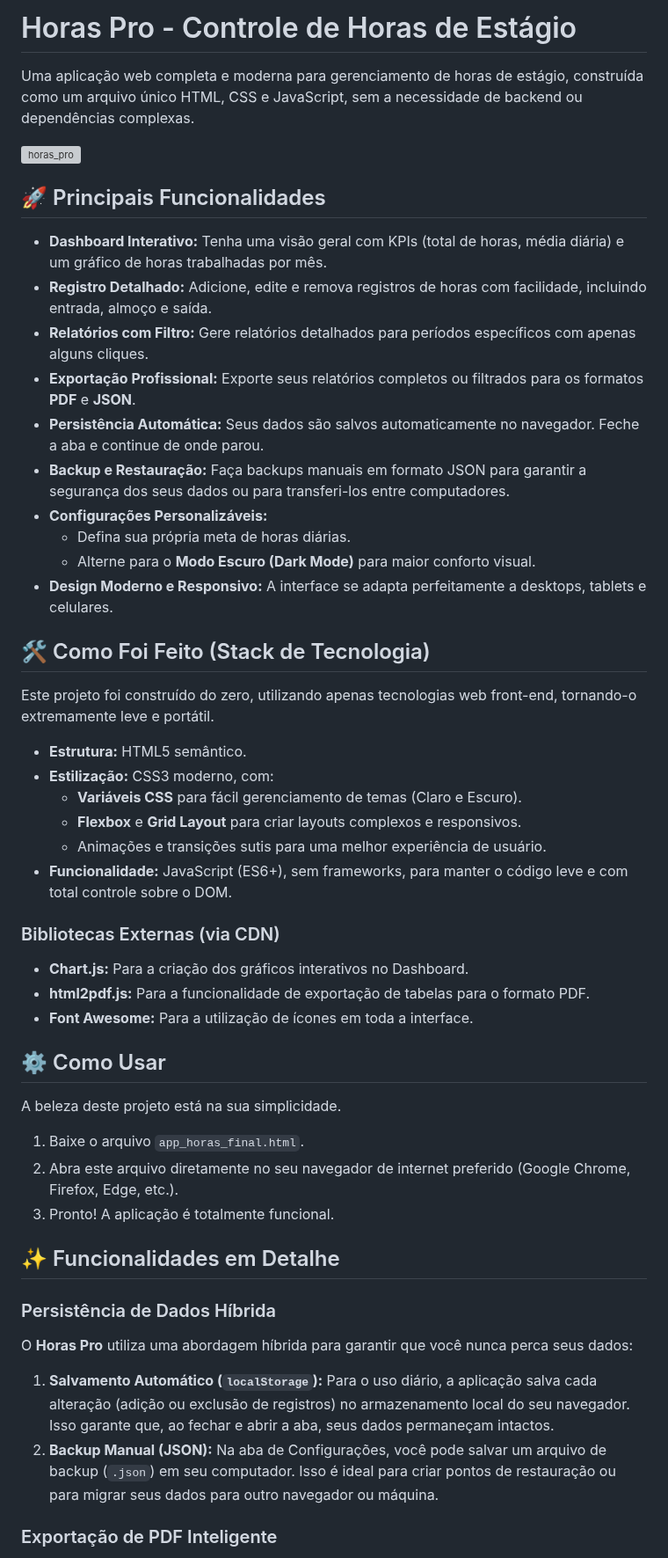
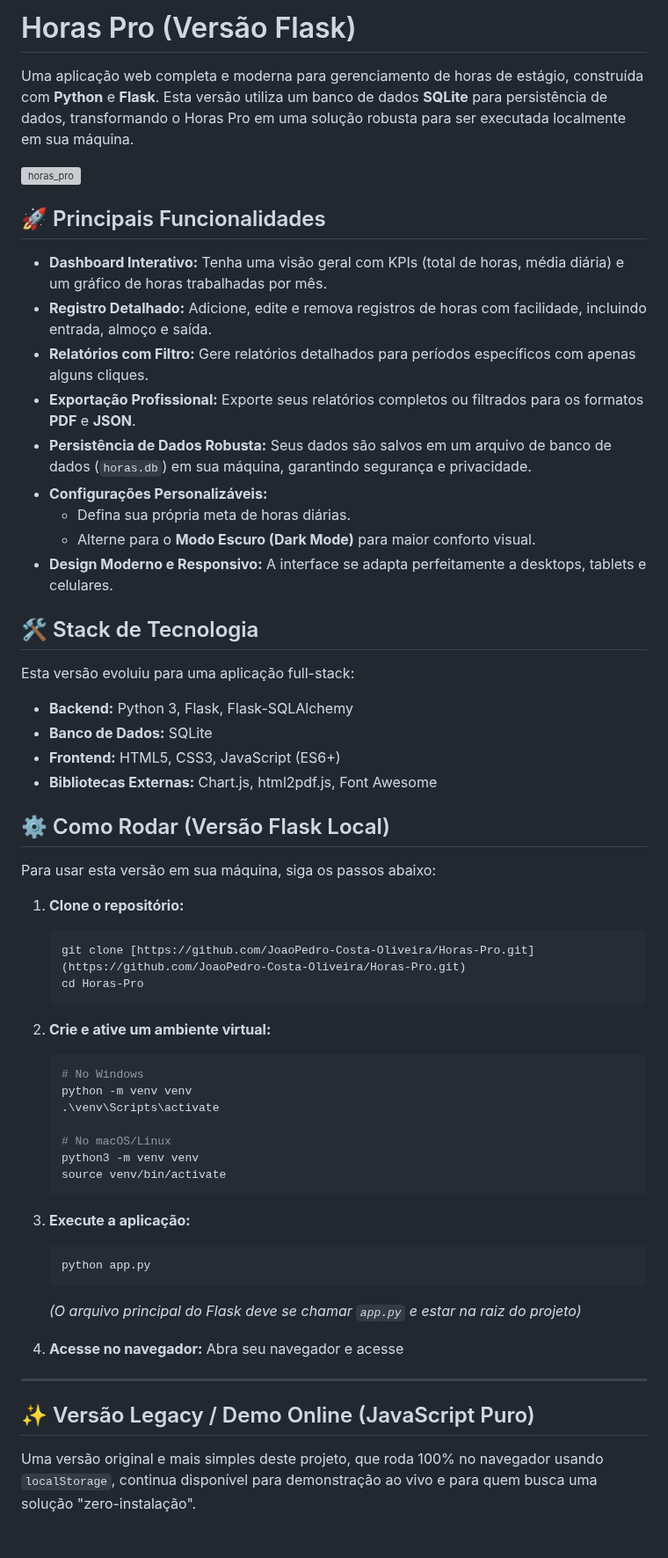
Before and after one commit to JoaoPedro-Costa-Oliveira/Horas-Pro, a Markdown page: README.md, the part around one of its changes. Shown at 88% size. Rendered like a GitHub page; blank space fills up the shorter version; grey boxes are pictures that could not be loaded.

````diff
--- a/README.md
+++ b/README.md
@@ -1,10 +1,8 @@
-# Horas Pro - Controle de Horas de Estágio
+# Horas Pro (Versão Flask)
 
-Uma aplicação web completa e moderna para gerenciamento de horas de estágio, construída como um arquivo único HTML, CSS e JavaScript, sem a necessidade de backend ou dependências complexas.
+Uma aplicação web completa e moderna para gerenciamento de horas de estágio, construída com **Python** e **Flask**. Esta versão utiliza um banco de dados **SQLite** para persistência de dados, transformando o Horas Pro em uma solução robusta para ser executada localmente em sua máquina.
 
 <img width="1883" height="835" alt="horas_pro" src="https://github.com/user-attachments/assets/127e939d-746b-49d7-8295-5c01a6575f3c" />
-
-
 
 ## 🚀 Principais Funcionalidades
 
@@ -12,46 +10,54 @@ Uma aplicação web completa e moderna para gerenciamento de horas de estágio,
 * **Registro Detalhado:** Adicione, edite e remova registros de horas com facilidade, incluindo entrada, almoço e saída.
 * **Relatórios com Filtro:** Gere relatórios detalhados para períodos específicos com apenas alguns cliques.
 * **Exportação Profissional:** Exporte seus relatórios completos ou filtrados para os formatos **PDF** e **JSON**.
-* **Persistência Automática:** Seus dados são salvos automaticamente no navegador. Feche a aba e continue de onde parou.
-* **Backup e Restauração:** Faça backups manuais em formato JSON para garantir a segurança dos seus dados ou para transferi-los entre computadores.
+* **Persistência de Dados Robusta:** Seus dados são salvos em um arquivo de banco de dados (`horas.db`) em sua máquina, garantindo segurança e privacidade.
 * **Configurações Personalizáveis:**
     * Defina sua própria meta de horas diárias.
     * Alterne para o **Modo Escuro (Dark Mode)** para maior conforto visual.
 * **Design Moderno e Responsivo:** A interface se adapta perfeitamente a desktops, tablets e celulares.
 
-## 🛠️ Como Foi Feito (Stack de Tecnologia)
+## 🛠️ Stack de Tecnologia
 
-Este projeto foi construído do zero, utilizando apenas tecnologias web front-end, tornando-o extremamente leve e portátil.
+Esta versão evoluiu para uma aplicação full-stack:
 
-* **Estrutura:** HTML5 semântico.
-* **Estilização:** CSS3 moderno, com:
-    * **Variáveis CSS** para fácil gerenciamento de temas (Claro e Escuro).
-    * **Flexbox** e **Grid Layout** para criar layouts complexos e responsivos.
-    * Animações e transições sutis para uma melhor experiência de usuário.
-* **Funcionalidade:** JavaScript (ES6+), sem frameworks, para manter o código leve e com total controle sobre o DOM.
+* **Backend:** Python 3, Flask, Flask-SQLAlchemy
+* **Banco de Dados:** SQLite
+* **Frontend:** HTML5, CSS3, JavaScript (ES6+)
+* **Bibliotecas Externas:** Chart.js, html2pdf.js, Font Awesome
 
-### Bibliotecas Externas (via CDN)
+## ⚙️ Como Rodar (Versão Flask Local)
 
-* **Chart.js:** Para a criação dos gráficos interativos no Dashboard.
-* **html2pdf.js:** Para a funcionalidade de exportação de tabelas para o formato PDF.
-* **Font Awesome:** Para a utilização de ícones em toda a interface.
+Para usar esta versão em sua máquina, siga os passos abaixo:
 
-## ⚙️ Como Usar
+1.  **Clone o repositório:**
+    ```bash
+    git clone [https://github.com/JoaoPedro-Costa-Oliveira/Horas-Pro.git](https://github.com/JoaoPedro-Costa-Oliveira/Horas-Pro.git)
+    cd Horas-Pro
+    ```
 
-A beleza deste projeto está na sua simplicidade.
+2.  **Crie e ative um ambiente virtual:**
+    ```bash
+    # No Windows
+    python -m venv venv
+    .\venv\Scripts\activate
 
-1.  Baixe o arquivo `app_horas_final.html`.
-2.  Abra este arquivo diretamente no seu navegador de internet preferido (Google Chrome, Firefox, Edge, etc.).
-3.  Pronto! A aplicação é totalmente funcional.
+    # No macOS/Linux
+    python3 -m venv venv
+    source venv/bin/activate
+    ```
 
-## ✨ Funcionalidades em Detalhe
+3.  **Execute a aplicação:**
+    ```bash
+    python app.py
+    ```
+    *(O arquivo principal do Flask deve se chamar `app.py` e estar na raiz do projeto)*
 
-### Persistência de Dados Híbrida
+4.  **Acesse no navegador:**
+    Abra seu navegador e acesse
 
-O **Horas Pro** utiliza uma abordagem híbrida para garantir que você nunca perca seus dados:
+---
 
-1.  **Salvamento Automático (`localStorage`):** Para o uso diário, a aplicação salva cada alteração (adição ou exclusão de registros) no armazenamento local do seu navegador. Isso garante que, ao fechar e abrir a aba, seus dados permaneçam intactos.
-2.  **Backup Manual (JSON):** Na aba de Configurações, você pode salvar um arquivo de backup (`.json`) em seu computador. Isso é ideal para criar pontos de restauração ou para migrar seus dados para outro navegador ou máquina.
+## ✨ Versão Legacy / Demo Online (JavaScript Puro)
 
-### Exportação de PDF Inteligente
+Uma versão original e mais simples deste projeto, que roda 100% no navegador usando `localStorage`, continua disponível para demonstração ao vivo e para quem busca uma solução "zero-instalação".
 
````
Also changed, not shown: other parts of README.md (+8 -1 lines).
